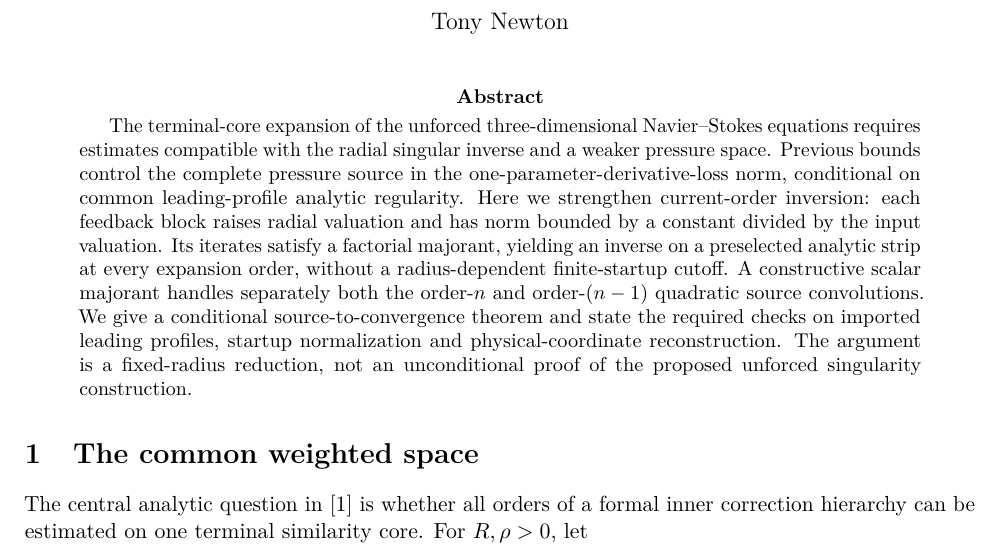
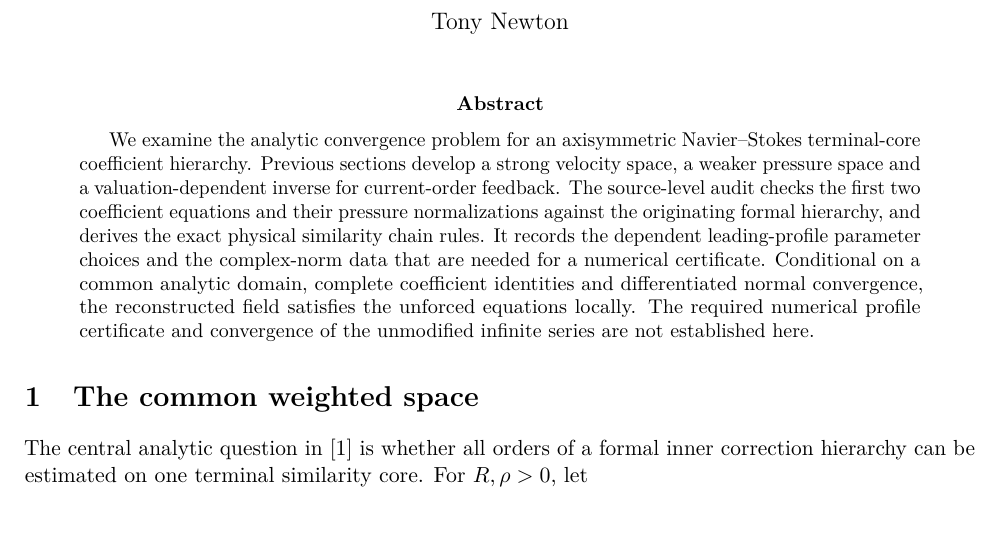
Before and after one commit to tonynewton79-web/unforced-navier-stokes-lean, a LaTeX paper (TerminalCore2026/Terminal_Core_Cumulative_Analytic_Amendment.tex): part of page 1 of 35 before the commit and part of page 1 of 37 after it, cut so that both start at the same text, the shorter picture padded with empty space. Compiled offline with pdfLaTeX.

Commit message:
Integrate source-level n1/n2 startup audit and conditional physical residual criterion into paper

```diff
--- a/TerminalCore2026/Terminal_Core_Cumulative_Analytic_Amendment.tex
+++ b/TerminalCore2026/Terminal_Core_Cumulative_Analytic_Amendment.tex
@@ -13,7 +13,19 @@
 \begin{document}
 \maketitle
 \begin{abstract}
-The terminal-core expansion of the unforced three-dimensional Navier--Stokes equations requires estimates compatible with the radial singular inverse and a weaker pressure space. Previous bounds control the complete pressure source in the one-parameter-derivative-loss norm, conditional on common leading-profile analytic regularity. Here we strengthen current-order inversion: each feedback block raises radial valuation and has norm bounded by a constant divided by the input valuation. Its iterates satisfy a factorial majorant, yielding an inverse on a preselected analytic strip at every expansion order, without a radius-dependent finite-startup cutoff. A constructive scalar majorant handles separately both the order-$n$ and order-$(n-1)$ quadratic source convolutions. We give a conditional source-to-convergence theorem and state the required checks on imported leading profiles, startup normalization and physical-coordinate reconstruction. The argument is a fixed-radius reduction, not an unconditional proof of the proposed unforced singularity construction.
+We examine the analytic convergence problem for an axisymmetric
+Navier--Stokes terminal-core coefficient hierarchy. Previous sections
+develop a strong velocity space, a weaker pressure space and a
+valuation-dependent inverse for current-order feedback. The source-level
+audit checks the first two coefficient equations and their pressure
+normalizations against the originating formal hierarchy, and derives
+the exact physical similarity chain rules. It records the dependent
+leading-profile parameter choices and the complex-norm data that are
+needed for a numerical certificate. Conditional on a common analytic
+domain, complete coefficient identities and differentiated normal
+convergence, the reconstructed field satisfies the unforced equations
+locally. The required numerical profile certificate and convergence
+of the unmodified infinite series are not established here.
 \end{abstract}
 
 \section{The common weighted space}
```
Also changed, not shown: TerminalCore2026/Terminal_Core_Cumulative_Analytic_Amendment.tex (2 more changed lines).
